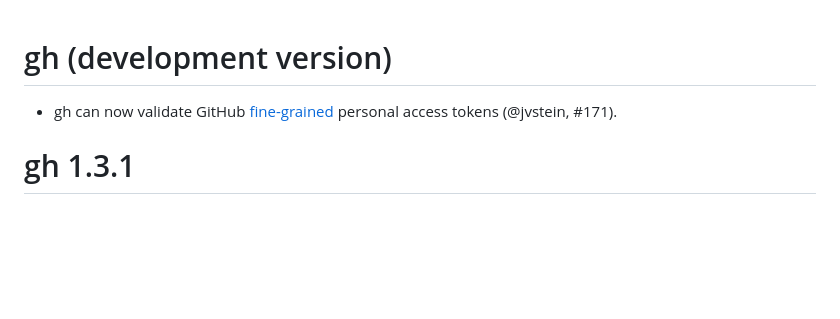
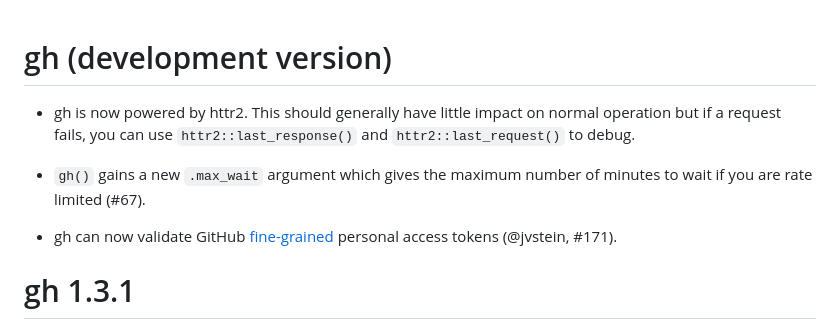
Before and after one commit to r-lib/gh, a Markdown page: NEWS.md, the part around the change. GitHub-like rendering; blank space fills up the shorter version.

Commit message:
Add news bullets

```diff
--- a/NEWS.md
+++ b/NEWS.md
@@ -1,4 +1,11 @@
 # gh (development version)
+
+* gh is now powered by httr2. This should generally have little impact on normal
+  operation but if a request fails, you can use `httr2::last_response()` and
+  `httr2::last_request()` to debug.
+
+* `gh()` gains a new `.max_wait` argument which gives the maximum number of
+  minutes to wait if you are rate limited (#67).
 
 * gh can now validate GitHub
   [fine-grained](https://github.blog/2022-10-18-introducing-fine-grained-personal-access-tokens-for-github/)
```
